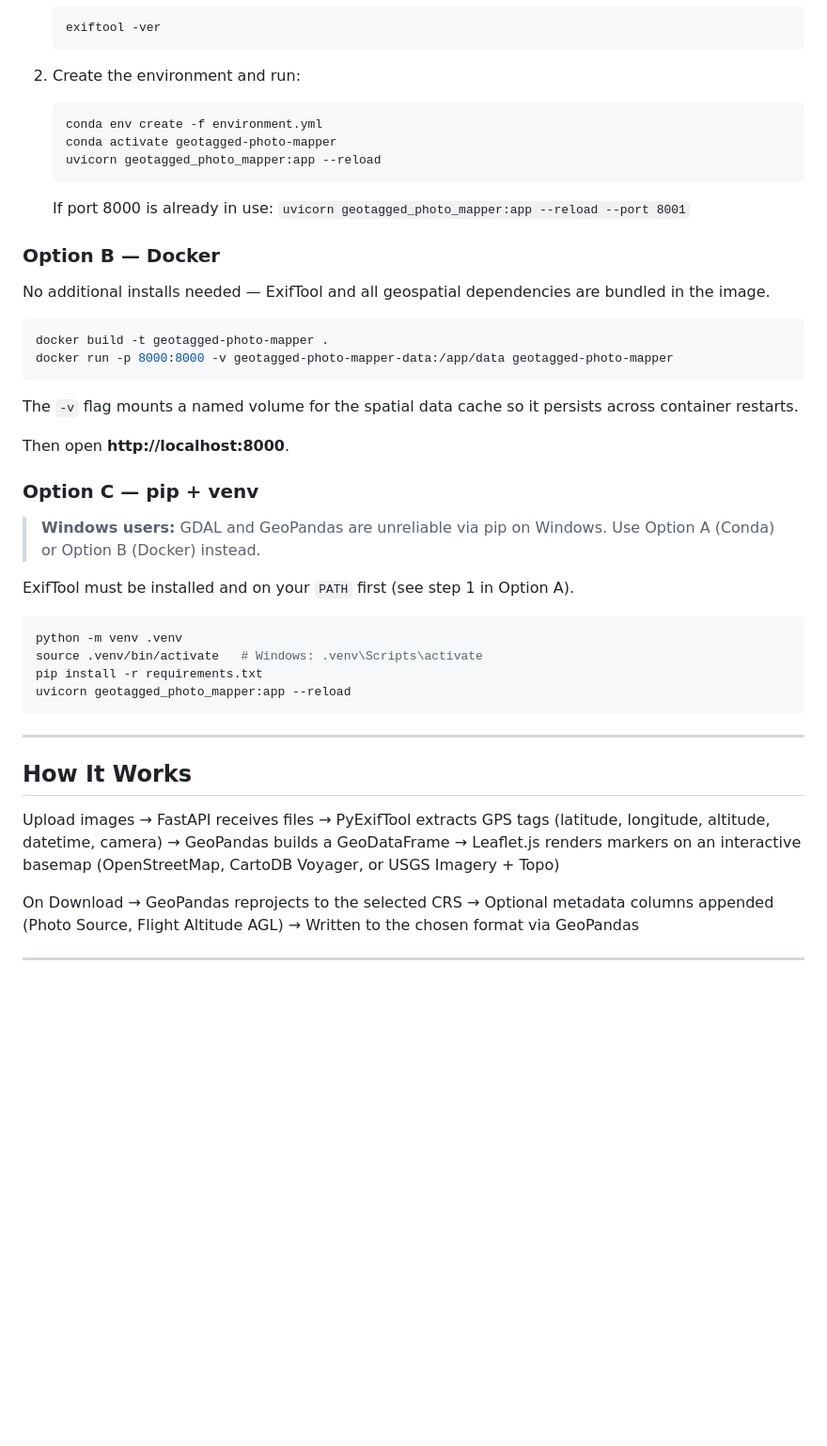
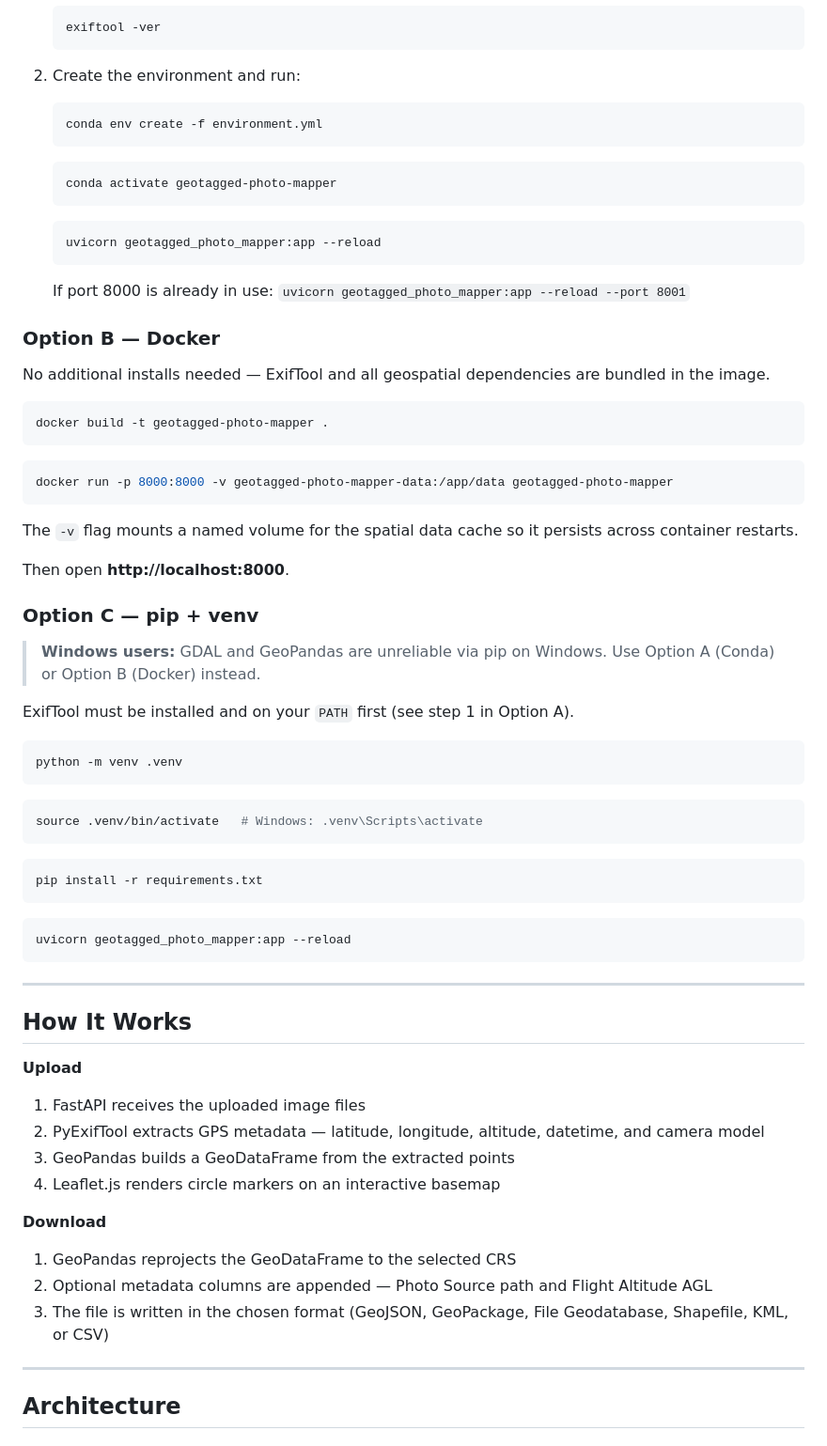
Before and after one commit to brekc/geotagged-photo-mapper, a Markdown page: README.md, the part around one of its changes. Shown at 94% size. GitHub-like rendering; blank space fills up the shorter version.

````diff
--- a/README.md
+++ b/README.md
@@ -32,11 +41,19 @@ cd geotagged-photo-mapper
    ```
 
 2. Create the environment and run:
+
    ```bash
    conda env create -f environment.yml
+   ```
+
+   ```bash
    conda activate geotagged-photo-mapper
+   ```
+
+   ```bash
    uvicorn geotagged_photo_mapper:app --reload
    ```
+
    If port 8000 is already in use: `uvicorn geotagged_photo_mapper:app --reload --port 8001`
 
 ### Option B — Docker
@@ -45,6 +62,9 @@ No additional installs needed — ExifTool and all geospatial dependencies are b
 
 ```bash
 docker build -t geotagged-photo-mapper .
+```
+
+```bash
 docker run -p 8000:8000 -v geotagged-photo-mapper-data:/app/data geotagged-photo-mapper
 ```
 
@@ -60,8 +80,17 @@ ExifTool must be installed and on your `PATH` first (see step 1 in Option A).
 
 ```bash
 python -m venv .venv
+```
+
+```bash
 source .venv/bin/activate   # Windows: .venv\Scripts\activate
+```
+
+```bash
 pip install -r requirements.txt
+```
+
+```bash
 uvicorn geotagged_photo_mapper:app --reload
 ```
 
@@ -69,12 +98,20 @@ uvicorn geotagged_photo_mapper:app --reload
 
 ## How It Works
 
-Upload images → FastAPI receives files
-  → PyExifTool extracts GPS tags (latitude, longitude, altitude, datetime, camera)
-  → GeoPandas builds a GeoDataFrame
-  → Leaflet.js renders markers on an interactive basemap
-     (OpenStreetMap, CartoDB Voyager, or USGS Imagery + Topo)
+**Upload**
 
-On Download → GeoPandas reprojects to the selected CRS
-  → Optional metadata columns appended (Photo Source, Flight Altitude AGL)
-  → Written to the chosen format via GeoPandas
+1. FastAPI receives the uploaded image files
+2. PyExifTool extracts GPS metadata — latitude, longitude, altitude, datetime, and camera model
+3. GeoPandas builds a GeoDataFrame from the extracted points
+4. Leaflet.js renders circle markers on an interactive basemap
+
+**Download**
+
+1. GeoPandas reprojects the GeoDataFrame to the selected CRS
+2. Optional metadata columns are appended — Photo Source path and Flight Altitude AGL
+3. The file is written in the chosen format (GeoJSON, GeoPackage, File Geodatabase, Shapefile, KML, or CSV)
+
+---
+
+## Architecture
+
````
Also changed, not shown: other parts of README.md (+28 -0 lines).
